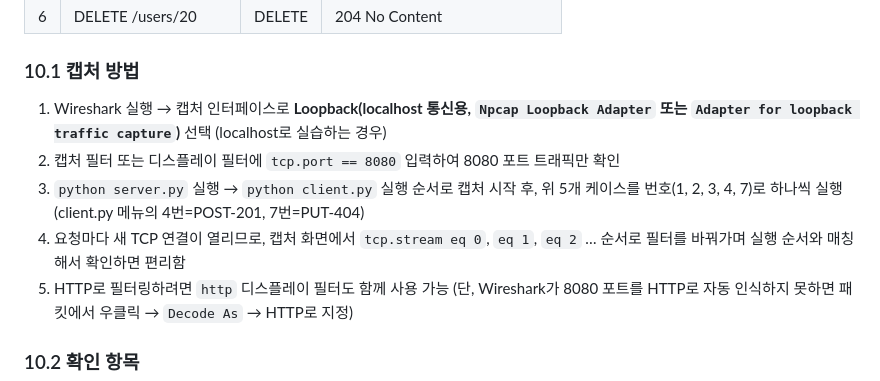
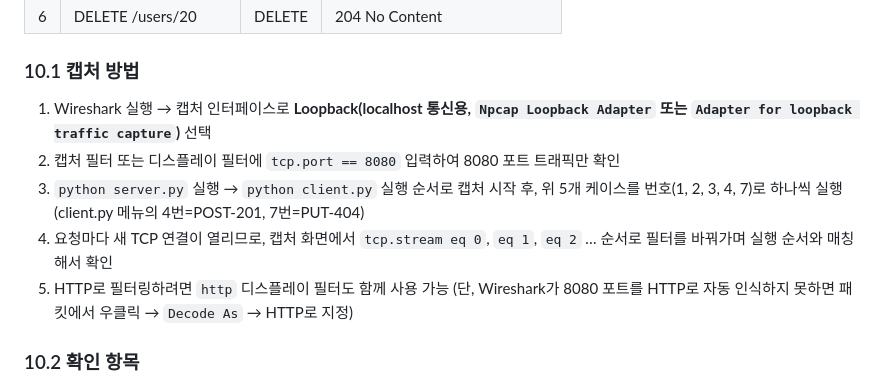
Before and after one commit to sioo-05/TCP-HTTP-Client-Server-Programming, a Markdown page: README.md, the part around the change. Rendered like a GitHub page.

Commit message:
feat: README file

```diff
--- a/README.md
+++ b/README.md
@@ -536,10 +536,10 @@ Content-Type: application/json
 
 ### 10.1 캡처 방법
 
-1. Wireshark 실행 → 캡처 인터페이스로 **Loopback(localhost 통신용, `Npcap Loopback Adapter` 또는 `Adapter for loopback traffic capture`)** 선택 (localhost로 실습하는 경우)
+1. Wireshark 실행 → 캡처 인터페이스로 **Loopback(localhost 통신용, `Npcap Loopback Adapter` 또는 `Adapter for loopback traffic capture`)** 선택
 2. 캡처 필터 또는 디스플레이 필터에 `tcp.port == 8080` 입력하여 8080 포트 트래픽만 확인
 3. `python server.py` 실행 → `python client.py` 실행 순서로 캡처 시작 후, 위 5개 케이스를 번호(1, 2, 3, 4, 7)로 하나씩 실행 (client.py 메뉴의 4번=POST-201, 7번=PUT-404)
-4. 요청마다 새 TCP 연결이 열리므로, 캡처 화면에서 `tcp.stream eq 0`, `eq 1`, `eq 2` … 순서로 필터를 바꿔가며 실행 순서와 매칭해서 확인하면 편리함
+4. 요청마다 새 TCP 연결이 열리므로, 캡처 화면에서 `tcp.stream eq 0`, `eq 1`, `eq 2` … 순서로 필터를 바꿔가며 실행 순서와 매칭해서 확인
 5. HTTP로 필터링하려면 `http` 디스플레이 필터도 함께 사용 가능 (단, Wireshark가 8080 포트를 HTTP로 자동 인식하지 못하면 패킷에서 우클릭 → `Decode As` → HTTP로 지정)
 
 ### 10.2 확인 항목
```
